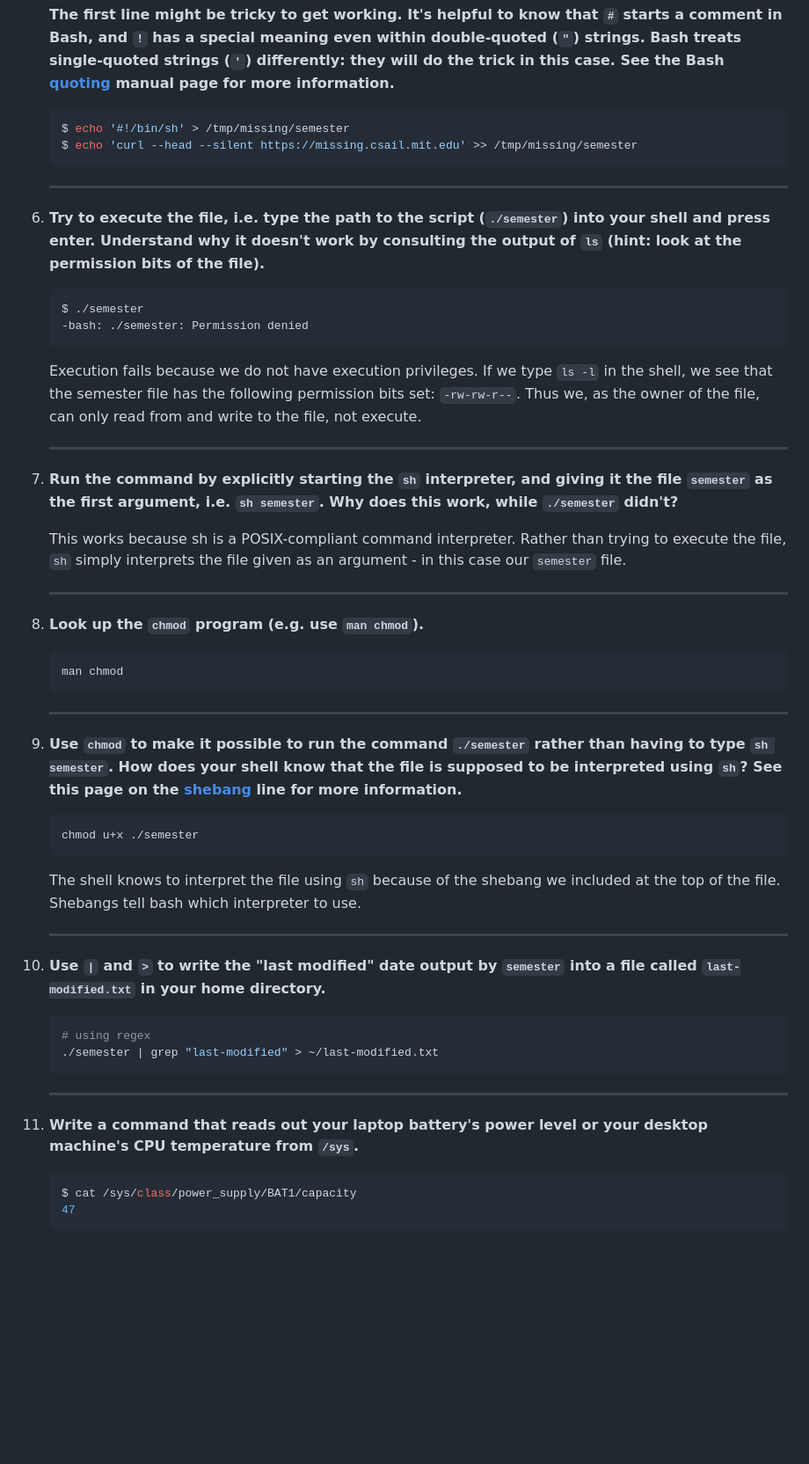
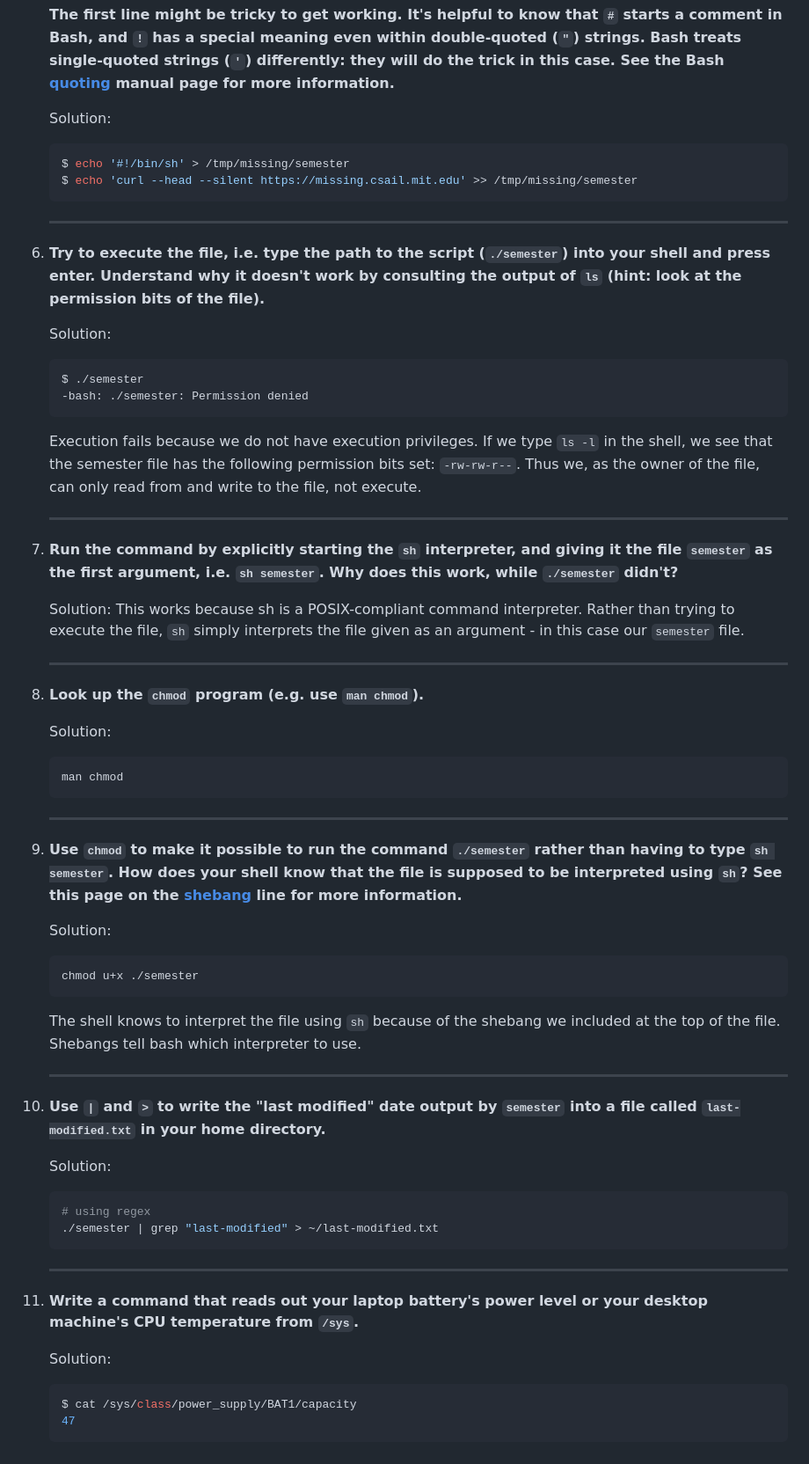
Before and after one commit to Jacoli1023/MIT-missing-semester-exercises, a Markdown page: Lecture1/Lecture1.md, the part around the change printed below. Shown: that part at 88% size. GitHub-like rendering; blank space fills up the shorter version.

Commit message:
Added "Solution:" before stating my solution to the exercise to better differentiate between the exercise problem and the beginning of my solution.

````diff
--- a/Lecture1/Lecture1.md
+++ b/Lecture1/Lecture1.md
@@ -49,6 +53,7 @@
     [quoting](https://www.gnu.org/software/bash/manual/html_node/Quoting.html)
     manual page for more information.**
 
+    Solution:
     ```bash
     $ echo '#!/bin/sh' > /tmp/missing/semester
     $ echo 'curl --head --silent https://missing.csail.mit.edu' >> /tmp/missing/semester
@@ -60,6 +65,7 @@
     consulting the output of `ls` (hint: look at the permission bits of the
     file).**
 
+    Solution:
     ```bash
     $ ./semester
     -bash: ./semester: Permission denied
@@ -72,11 +78,13 @@
     the file `semester` as the first argument, i.e. `sh semester`. Why does
     this work, while `./semester` didn't?**
 
+    Solution:
     This works because sh is a POSIX-compliant command interpreter. Rather than trying to execute the file, `sh` simply interprets the file given as an argument - in this case our `semester` file.
 
     ---
  1. **Look up the `chmod` program (e.g. use `man chmod`).**
 
+    Solution:
     ```bash
     man chmod
     ```
@@ -88,6 +96,7 @@
     [shebang](https://en.wikipedia.org/wiki/Shebang_(Unix)) line for more
     information.**
 
+    Solution:
     ```bash
     chmod u+x ./semester
     ```
@@ -99,6 +108,7 @@
     `semester` into a file called `last-modified.txt` in your home
     directory.**
 
+    Solution:
     ```bash
     # using regex
     ./semester | grep "last-modified" > ~/last-modified.txt
@@ -108,6 +118,7 @@
  1. **Write a command that reads out your laptop battery's power level or your
     desktop machine's CPU temperature from `/sys`.**
 
+    Solution:
     ```bash
     $ cat /sys/class/power_supply/BAT1/capacity
     47
````
Also changed, not shown: other parts of Lecture1/Lecture1.md (+4 -0 lines).
